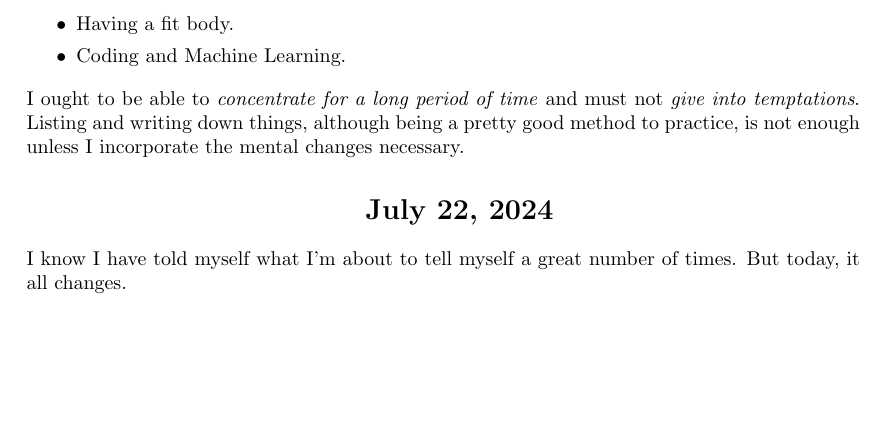
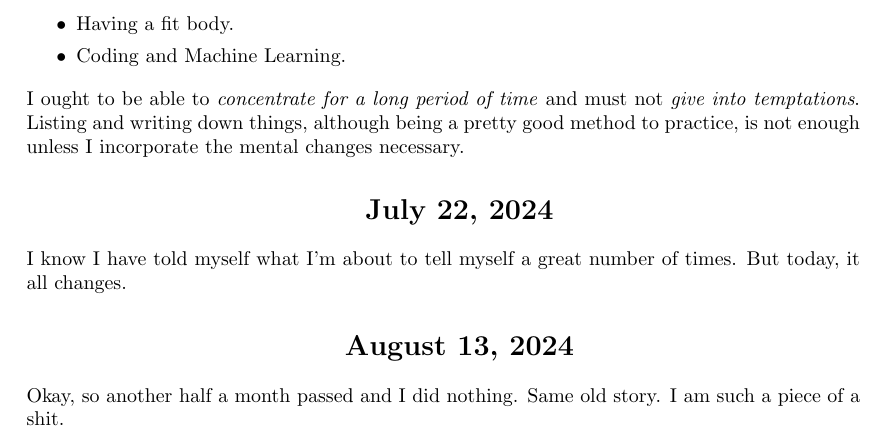
Before and after one commit to totalblank/notes, a LaTeX document (journal.tex): part of page 2 of 2, cut so that both start at the same text, the shorter picture padded with empty space. Compiled offline with LaTeX, dvips and Ghostscript.

Commit message:
Nothing changed

```diff
--- a/journal.tex
+++ b/journal.tex
@@ -58,4 +58,7 @@ enough unless I incorporate the mental changes necessary.
 \noindent I know I have told myself what I'm about to tell myself a great number of times. But today, it all
 changes.
 
+\section{August 13, 2024}
+\noindent Okay, so another half a month passed and I did nothing. Same old story. I am such a piece of a shit.
+
 \end{document}
```
Also changed, not shown: 1 other file.
